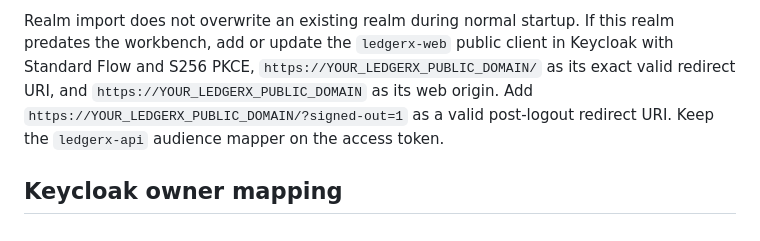
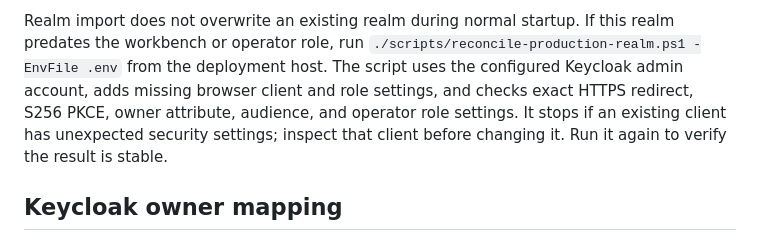
Before and after one commit to Omar-Mega-Byte/LedgerX, a Markdown page: docs/production-deployment.md, the part around the change. Rendered like a GitHub page.

```diff
--- a/docs/production-deployment.md
+++ b/docs/production-deployment.md
@@ -90,11 +90,11 @@ share an origin, and access tokens stay in browser memory. A page refresh requir
 again; an existing Keycloak session normally makes this quick.
 
 Realm import does not overwrite an existing realm during normal startup. If this realm predates
-the workbench, add or update the `ledgerx-web` public client in Keycloak with Standard Flow and
-S256 PKCE, `https://YOUR_LEDGERX_PUBLIC_DOMAIN/` as its exact valid redirect URI, and
-`https://YOUR_LEDGERX_PUBLIC_DOMAIN` as its web origin. Add
-`https://YOUR_LEDGERX_PUBLIC_DOMAIN/?signed-out=1` as a valid post-logout redirect URI. Keep the
-`ledgerx-api` audience mapper on the access token.
+the workbench or operator role, run `./scripts/reconcile-production-realm.ps1 -EnvFile .env`
+from the deployment host. The script uses the configured Keycloak admin account, adds missing
+browser client and role settings, and checks exact HTTPS redirect, S256 PKCE, owner attribute,
+audience, and operator role settings. It stops if an existing client has unexpected security
+settings; inspect that client before changing it. Run it again to verify the result is stable.
 
 ## Keycloak owner mapping
 
```
Also changed, not shown: docs/disaster-recovery.md (+13 -0 lines), docs/phase-y-acceptance.md (added, +180 -0 lines).
